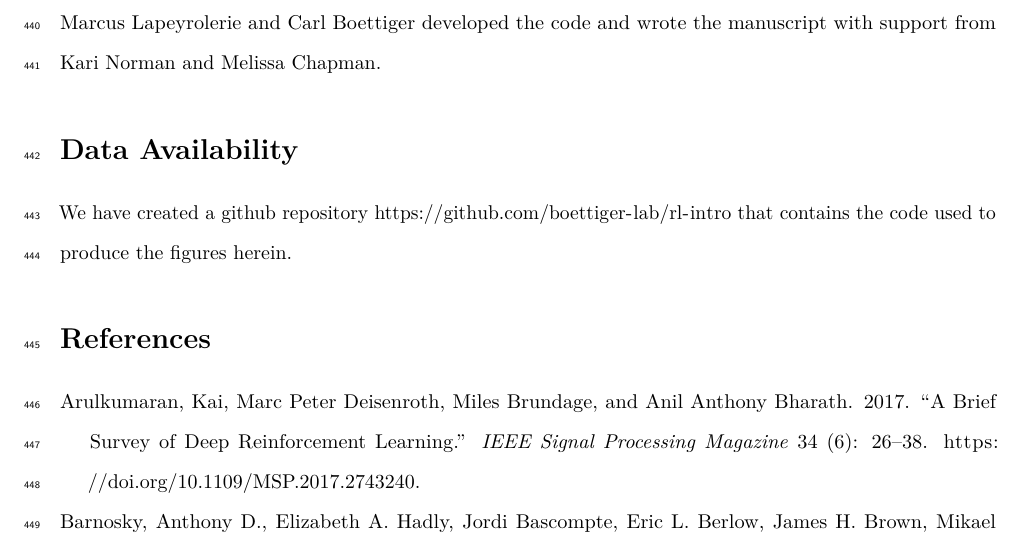
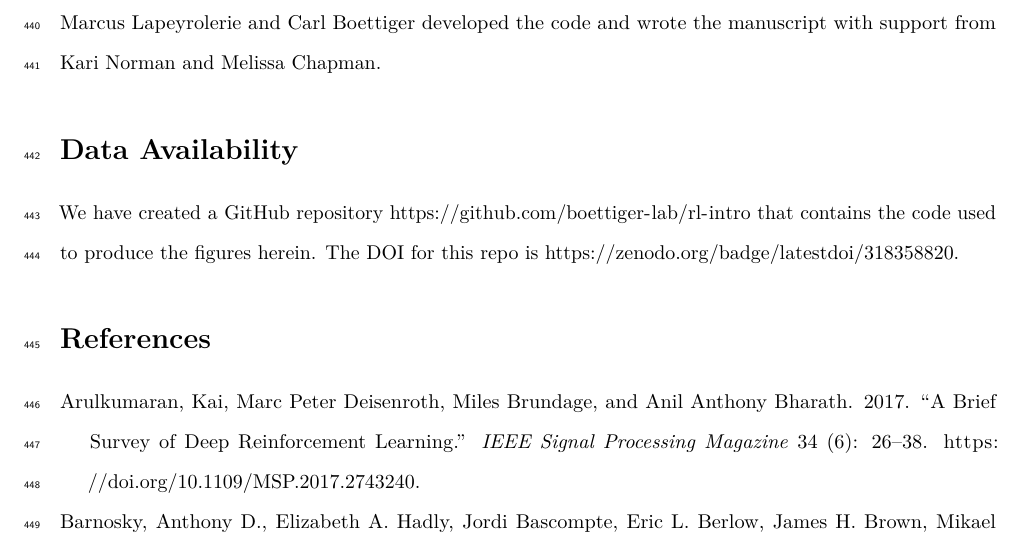
Before and after one commit to boettiger-lab/rl-intro, an R Markdown document (manuscript/manuscript.Rmd): part of page 19 of 26, cut so that both start at the same text. Rendered offline with R 4.5, knitr and Pandoc, then LaTeX, with nearby package versions; drawn as R Markdown's standard PDF in place of the format the file asks for; some code elsewhere in the file could not run offline.

Commit message:
Adding doi link

```diff
--- a/manuscript/manuscript.Rmd
+++ b/manuscript/manuscript.Rmd
@@ -553,6 +553,6 @@ Marcus Lapeyrolerie and Carl Boettiger developed the code and wrote the manuscri
 
 # Data Availability {-}
 
-We have created a github repository <https://github.com/boettiger-lab/rl-intro> that contains the code used to produce the figures herein.
+We have created a GitHub repository <https://github.com/boettiger-lab/rl-intro> that contains the code used to produce the figures herein. The DOI for this repo is <https://zenodo.org/badge/latestdoi/318358820>.
 
 # References
```
